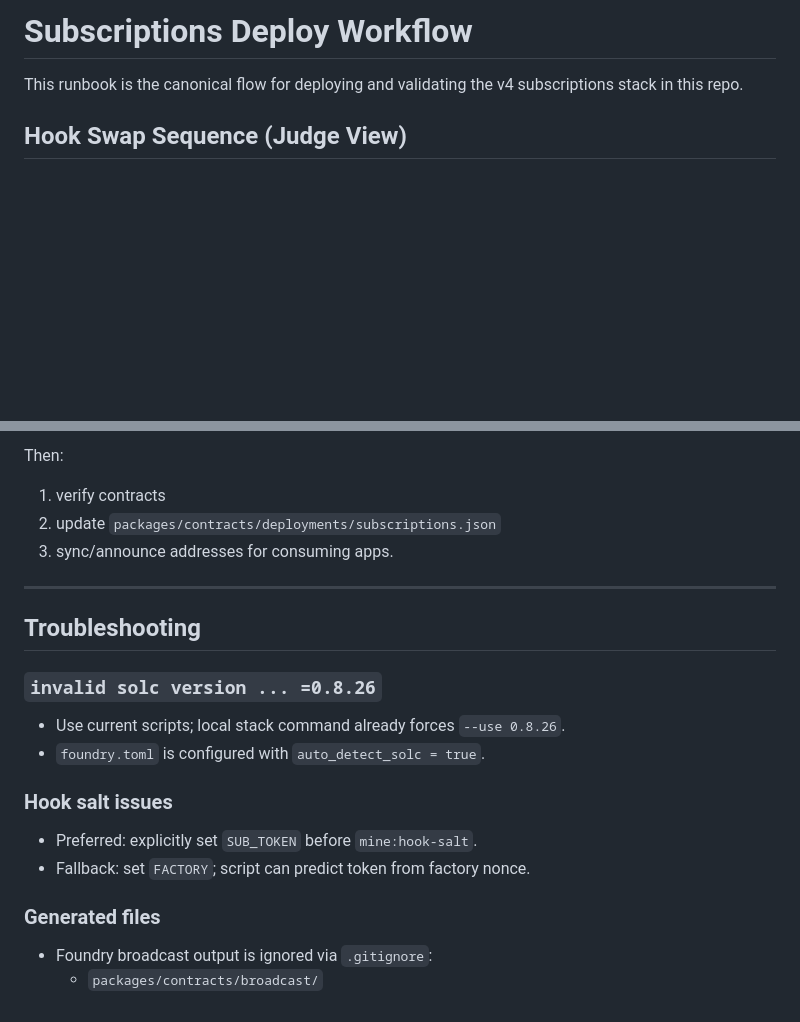
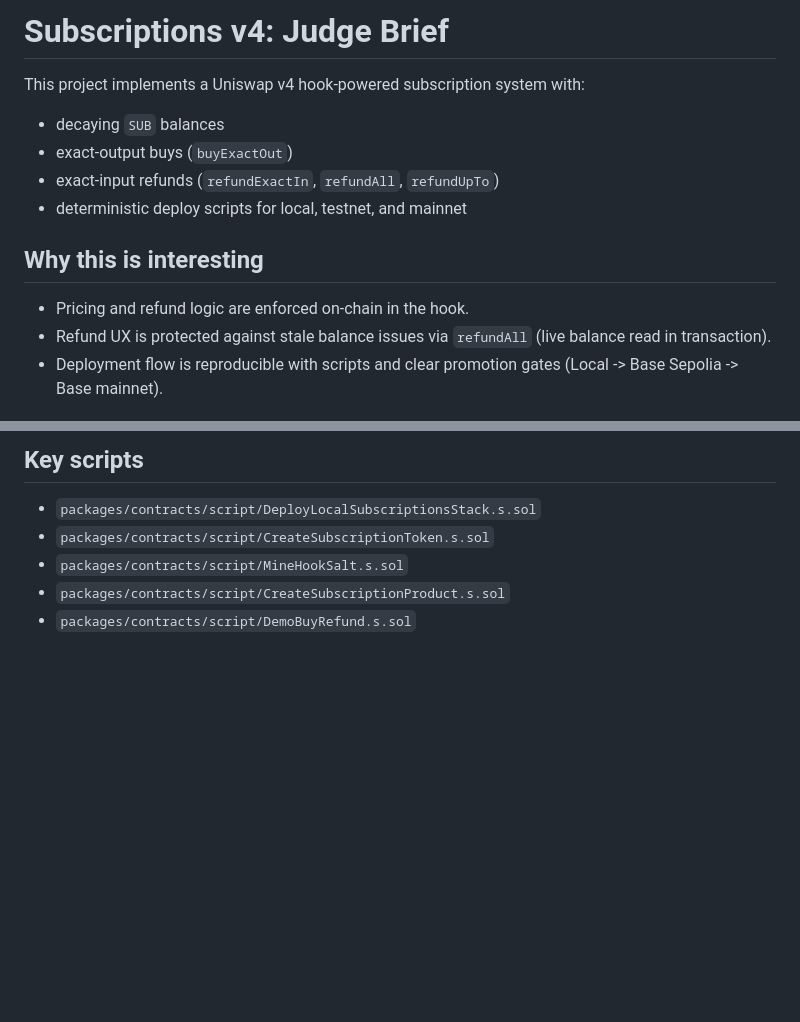
Before and after one commit to Gater-Robot/gater-robot, a Markdown page: docs/SUBSCRIPTIONS_DEPLOY_WORKFLOW.md, 2 parts joined by grey strips. GitHub-like rendering; blank space fills up the shorter version.

Commit message:
docs: convert subscriptions workflow into judge-focused brief with mermaid diagrams

```diff
--- a/docs/SUBSCRIPTIONS_DEPLOY_WORKFLOW.md
+++ b/docs/SUBSCRIPTIONS_DEPLOY_WORKFLOW.md
@@ -1,6 +1,13 @@
-# Subscriptions Deploy Workflow
+# Subscriptions v4: Judge Brief
 
-This runbook is the canonical flow for deploying and validating the v4 subscriptions stack in this repo.
+This project implements a Uniswap v4 hook-powered subscription system with:
+- decaying `SUB` balances
+- exact-output buys (`buyExactOut`)
+- exact-input refunds (`refundExactIn`, `refundAll`, `refundUpTo`)
+- deterministic deploy scripts for local, testnet, and mainnet
 
-## Hook Swap Sequence (Judge View)
+## Why this is interesting
+- Pricing and refund logic are enforced on-chain in the hook.
+- Refund UX is protected against stale balance issues via `refundAll` (live balance read in transaction).
+- Deployment flow is reproducible with scripts and clear promotion gates (Local -> Base Sepolia -> Base mainnet).
 
@@ -204,20 +88,6 @@ Order:
-Then:
-1. verify contracts
-2. update `packages/contracts/deployments/subscriptions.json`
-3. sync/announce addresses for consuming apps.
-
----
-
-## Troubleshooting
-
-### `invalid solc version ... =0.8.26`
-- Use current scripts; local stack command already forces `--use 0.8.26`.
-- `foundry.toml` is configured with `auto_detect_solc = true`.
-
-### Hook salt issues
-- Preferred: explicitly set `SUB_TOKEN` before `mine:hook-salt`.
-- Fallback: set `FACTORY`; script can predict token from factory nonce.
-
-### Generated files
-- Foundry broadcast output is ignored via `.gitignore`:
-  - `packages/contracts/broadcast/`
+## Key scripts
+- `packages/contracts/script/DeployLocalSubscriptionsStack.s.sol`
+- `packages/contracts/script/CreateSubscriptionToken.s.sol`
+- `packages/contracts/script/MineHookSalt.s.sol`
+- `packages/contracts/script/CreateSubscriptionProduct.s.sol`
+- `packages/contracts/script/DemoBuyRefund.s.sol`
```
Also changed, not shown: other parts of docs/SUBSCRIPTIONS_DEPLOY_WORKFLOW.md (+51 -174 lines).
